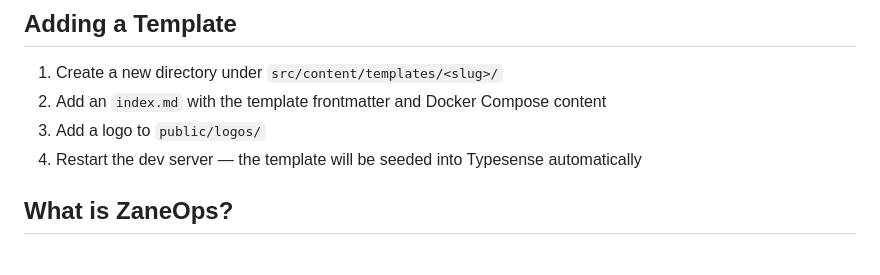
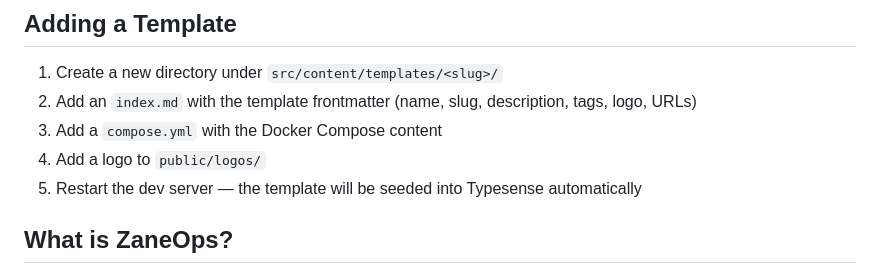
Before and after one commit to zane-ops/templates, a Markdown page: README.md, the part around the change. GitHub-like rendering.

Commit message:
📝 update README

```diff
--- a/README.md
+++ b/README.md
@@ -76,9 +76,10 @@ The collection is **dropped and recreated** on every seed to ensure schema chang
 ## Adding a Template
 
 1. Create a new directory under `src/content/templates/<slug>/`
-2. Add an `index.md` with the template frontmatter and Docker Compose content
-3. Add a logo to `public/logos/`
-4. Restart the dev server — the template will be seeded into Typesense automatically
+2. Add an `index.md` with the template frontmatter (name, slug, description, tags, logo, URLs)
+3. Add a `compose.yml` with the Docker Compose content
+4. Add a logo to `public/logos/`
+5. Restart the dev server — the template will be seeded into Typesense automatically
 
 ## What is ZaneOps?
 
```
